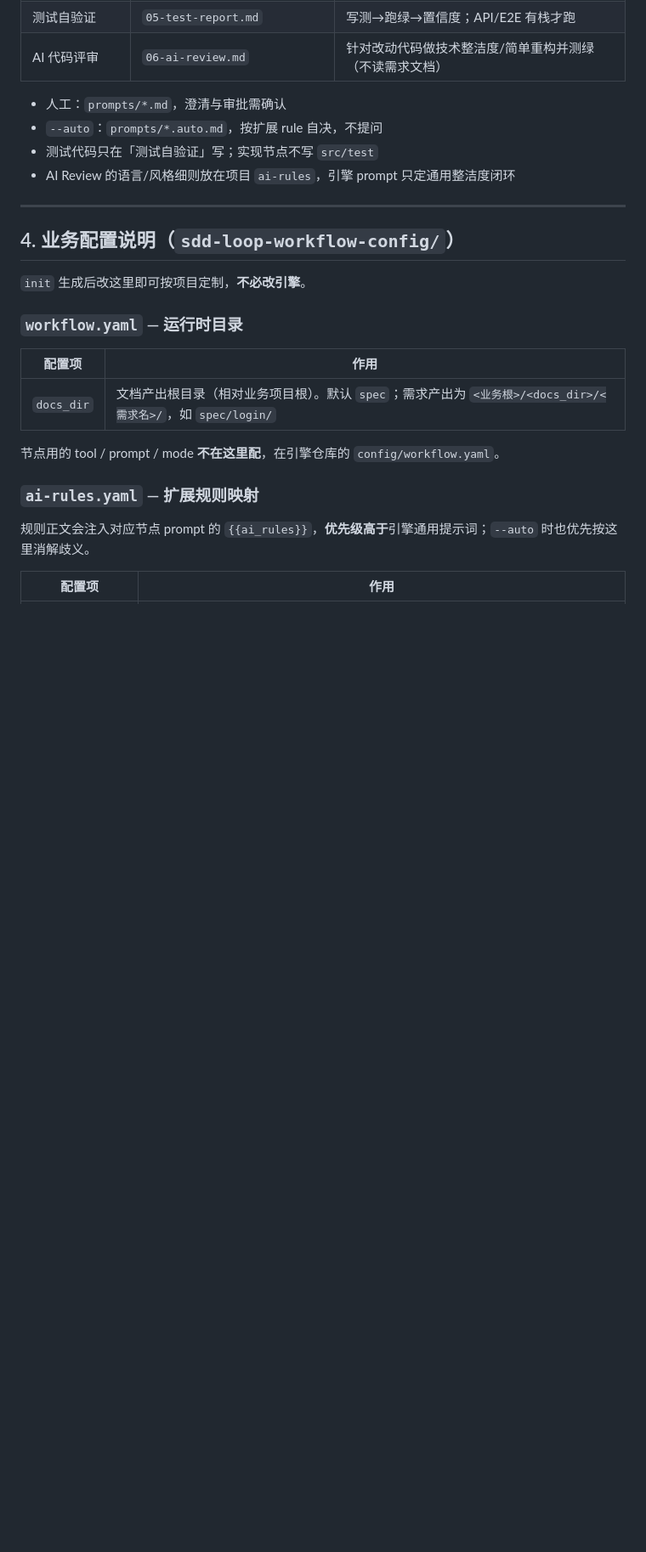
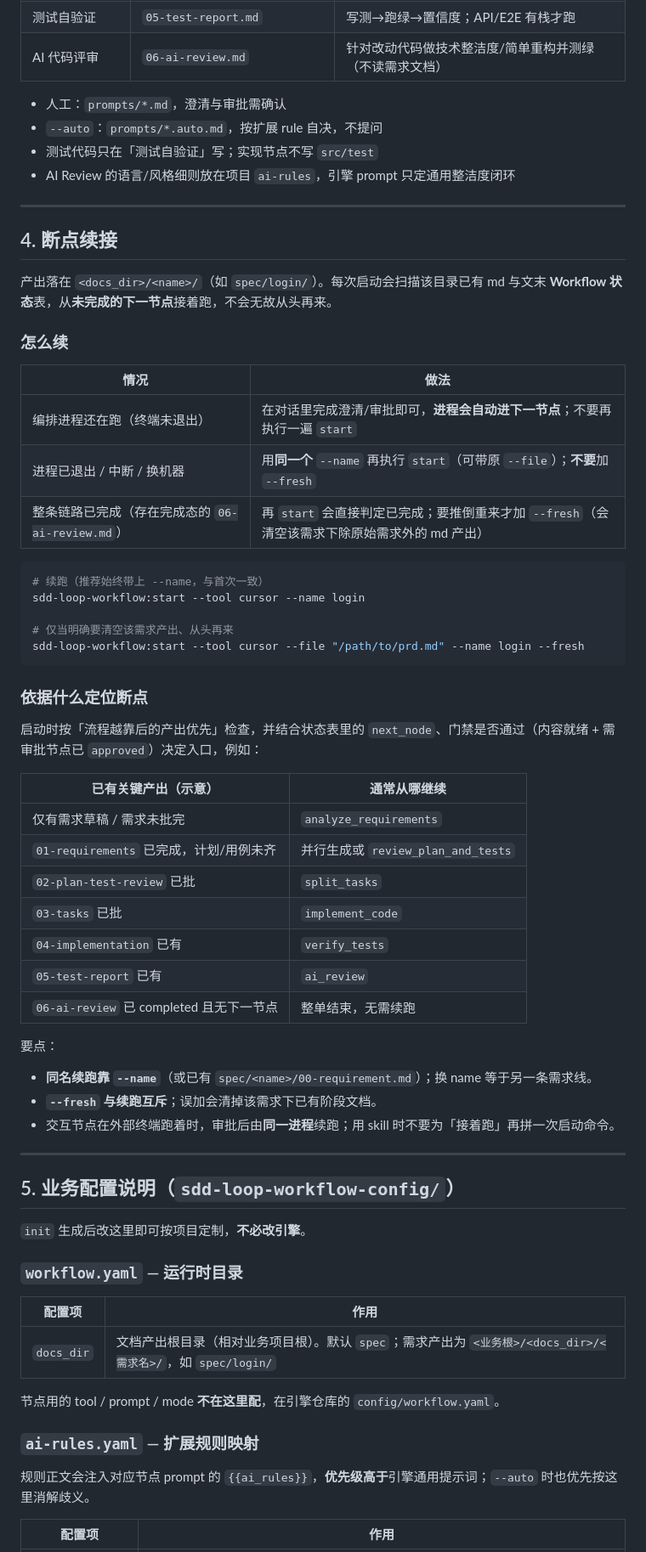
Before and after one commit to BeyondNothing/ai4se-sdd-loop-workflow, a Markdown page: README.md, the part around the change. Shown at 85% size. Rendered like a GitHub page; blank space fills up the shorter version.

Commit message:
chore:完善redeme.md

````diff
--- a/README.md
+++ b/README.md
@@ -96,7 +96,49 @@ your-project/
 
 ---
 
-## 4. 业务配置说明（`sdd-loop-workflow-config/`）
+## 4. 断点续接
+
+产出落在 `<docs_dir>/<name>/`（如 `spec/login/`）。每次启动会扫描该目录已有 md 与文末 **Workflow 状态**表，从**未完成的下一节点**接着跑，不会无故从头再来。
+
+### 怎么续
+
+| 情况 | 做法 |
+|------|------|
+| 编排进程还在跑（终端未退出） | 在对话里完成澄清/审批即可，**进程会自动进下一节点**；不要再执行一遍 `start` |
+| 进程已退出 / 中断 / 换机器 | 用**同一个** `--name` 再执行 `start`（可带原 `--file`）；**不要**加 `--fresh` |
+| 整条链路已完成（存在完成态的 `06-ai-review.md`） | 再 `start` 会直接判定已完成；要推倒重来才加 `--fresh`（会清空该需求下除原始需求外的 md 产出） |
+
+```bash
+# 续跑（推荐始终带上 --name，与首次一致）
+sdd-loop-workflow:start --tool cursor --name login
+
+# 仅当明确要清空该需求产出、从头再来
+sdd-loop-workflow:start --tool cursor --file "/path/to/prd.md" --name login --fresh
+```
+
+### 依据什么定位断点
+
+启动时按「流程越靠后的产出优先」检查，并结合状态表里的 `next_node`、门禁是否通过（内容就绪 + 需审批节点已 `approved`）决定入口，例如：
+
+| 已有关键产出（示意） | 通常从哪继续 |
+|----------------------|--------------|
+| 仅有需求草稿 / 需求未批完 | `analyze_requirements` |
+| `01-requirements` 已完成，计划/用例未齐 | 并行生成或 `review_plan_and_tests` |
+| `02-plan-test-review` 已批 | `split_tasks` |
+| `03-tasks` 已批 | `implement_code` |
+| `04-implementation` 已有 | `verify_tests` |
+| `05-test-report` 已有 | `ai_review` |
+| `06-ai-review` 已 completed 且无下一节点 | 整单结束，无需续跑 |
+
+要点：
+
+- **同名续跑靠 `--name`**（或已有 `spec/<name>/00-requirement.md`）；换 name 等于另一条需求线。
+- **`--fresh` 与续跑互斥**；误加会清掉该需求下已有阶段文档。
+- 交互节点在外部终端跑着时，审批后由**同一进程**续跑；用 skill 时不要为「接着跑」再拼一次启动命令。
+
+---
+
+## 5. 业务配置说明（`sdd-loop-workflow-config/`）
 
 `init` 生成后改这里即可按项目定制，**不必改引擎**。
 
````
